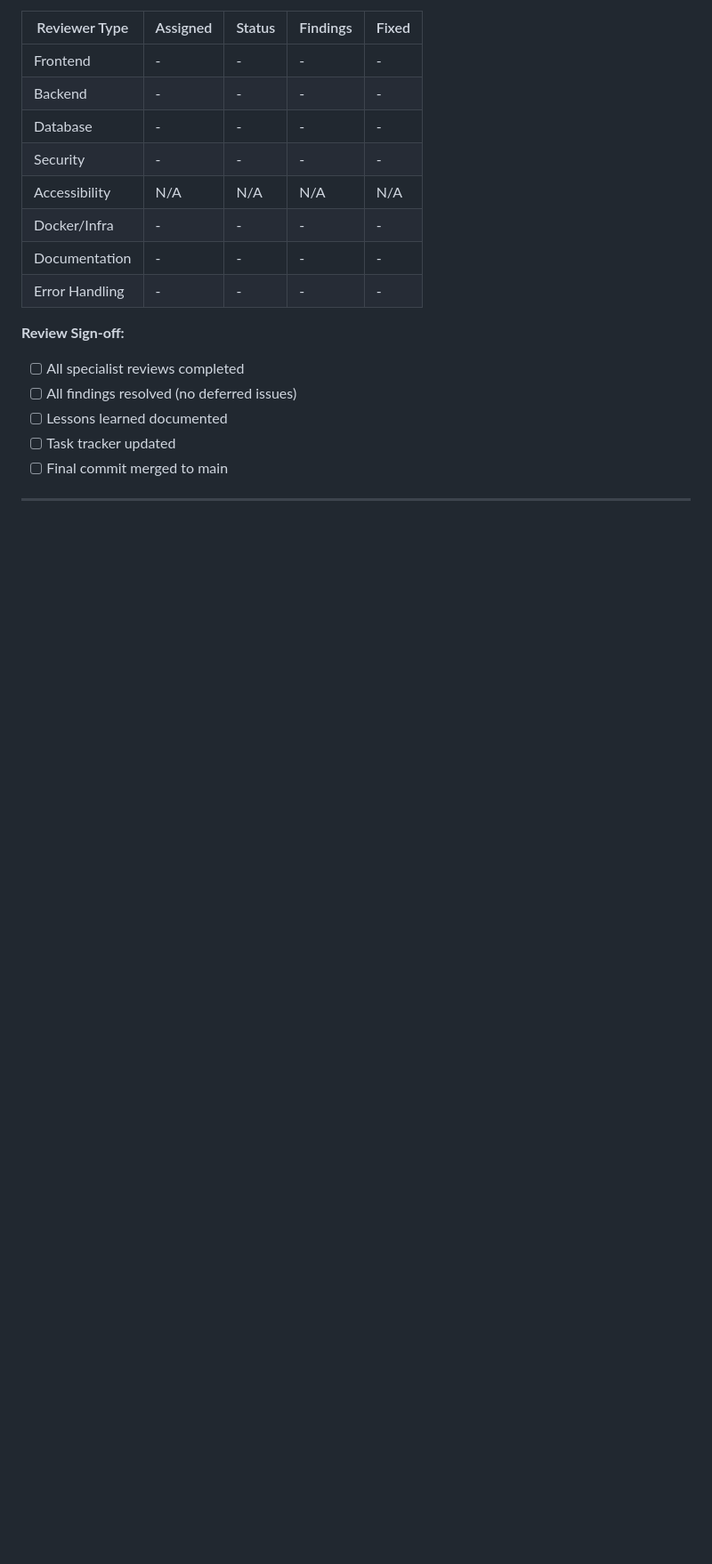
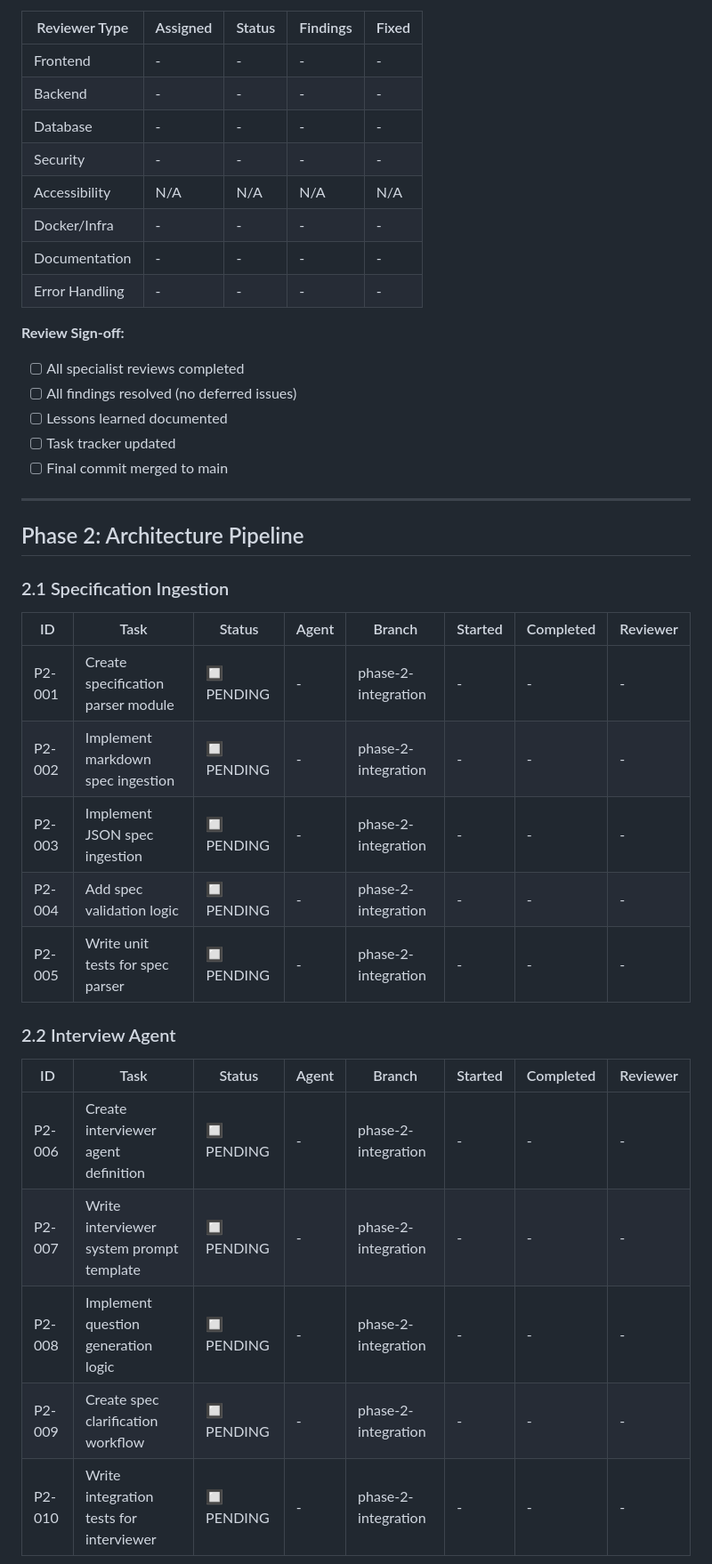
Before and after one commit to drseanwing/forgemaster, a Markdown page: TASK-STATUS.md, the part around one of its changes. Shown at 89% size. Rendered like a GitHub page; blank space fills up the shorter version.

```diff
--- a/TASK-STATUS.md
+++ b/TASK-STATUS.md
@@ -273,3 +273,25 @@
 
 ---
 
+## Phase 2: Architecture Pipeline
+
+### 2.1 Specification Ingestion
+
+| ID | Task | Status | Agent | Branch | Started | Completed | Reviewer |
+|----|------|--------|-------|--------|---------|-----------|----------|
+| P2-001 | Create specification parser module | 🔲 PENDING | - | phase-2-integration | - | - | - |
+| P2-002 | Implement markdown spec ingestion | 🔲 PENDING | - | phase-2-integration | - | - | - |
+| P2-003 | Implement JSON spec ingestion | 🔲 PENDING | - | phase-2-integration | - | - | - |
+| P2-004 | Add spec validation logic | 🔲 PENDING | - | phase-2-integration | - | - | - |
+| P2-005 | Write unit tests for spec parser | 🔲 PENDING | - | phase-2-integration | - | - | - |
+
+### 2.2 Interview Agent
+
+| ID | Task | Status | Agent | Branch | Started | Completed | Reviewer |
+|----|------|--------|-------|--------|---------|-----------|----------|
+| P2-006 | Create interviewer agent definition | 🔲 PENDING | - | phase-2-integration | - | - | - |
+| P2-007 | Write interviewer system prompt template | 🔲 PENDING | - | phase-2-integration | - | - | - |
+| P2-008 | Implement question generation logic | 🔲 PENDING | - | phase-2-integration | - | - | - |
+| P2-009 | Create spec clarification workflow | 🔲 PENDING | - | phase-2-integration | - | - | - |
+| P2-010 | Write integration tests for interviewer | 🔲 PENDING | - | phase-2-integration | - | - | - |
+
```
Also changed, not shown: other parts of TASK-STATUS.md (+66 -1 lines).
